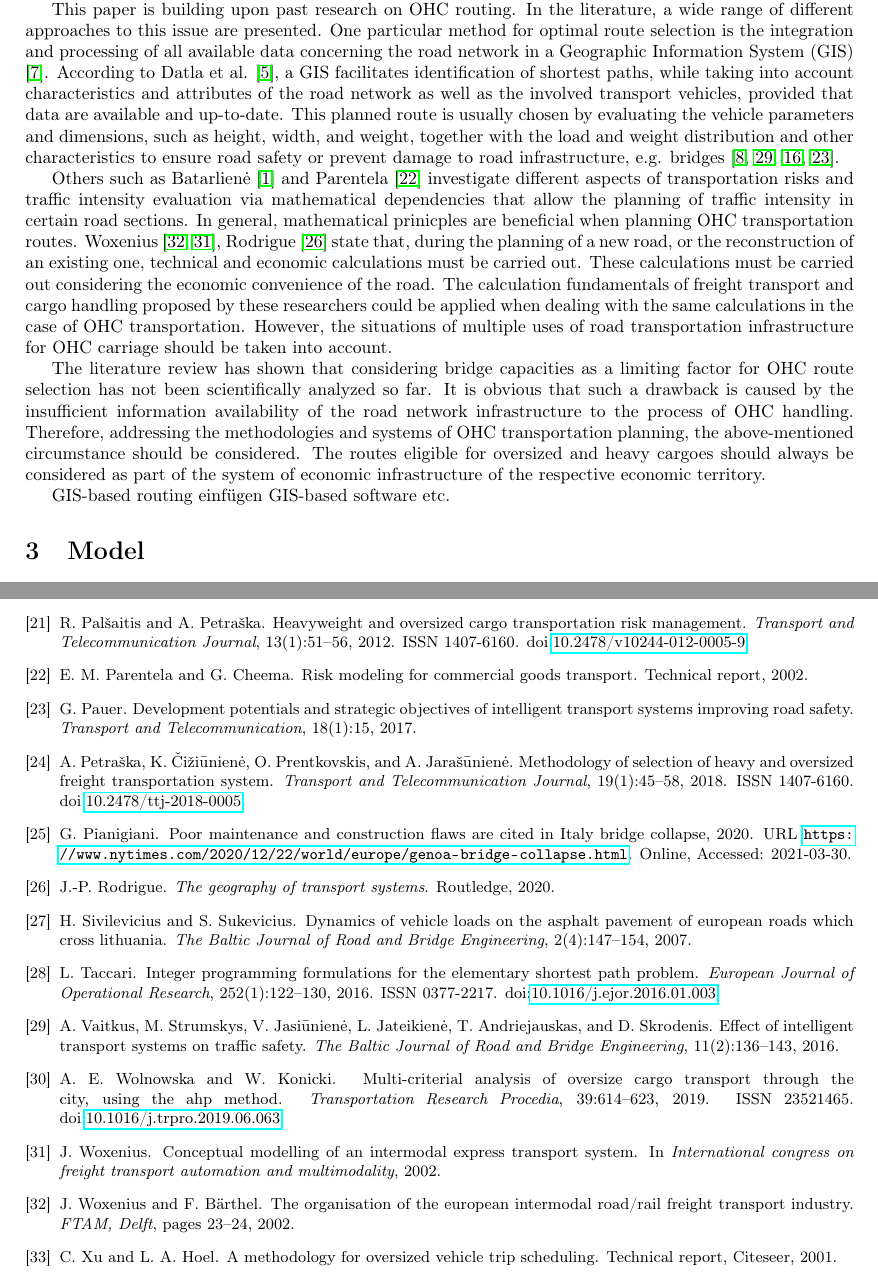
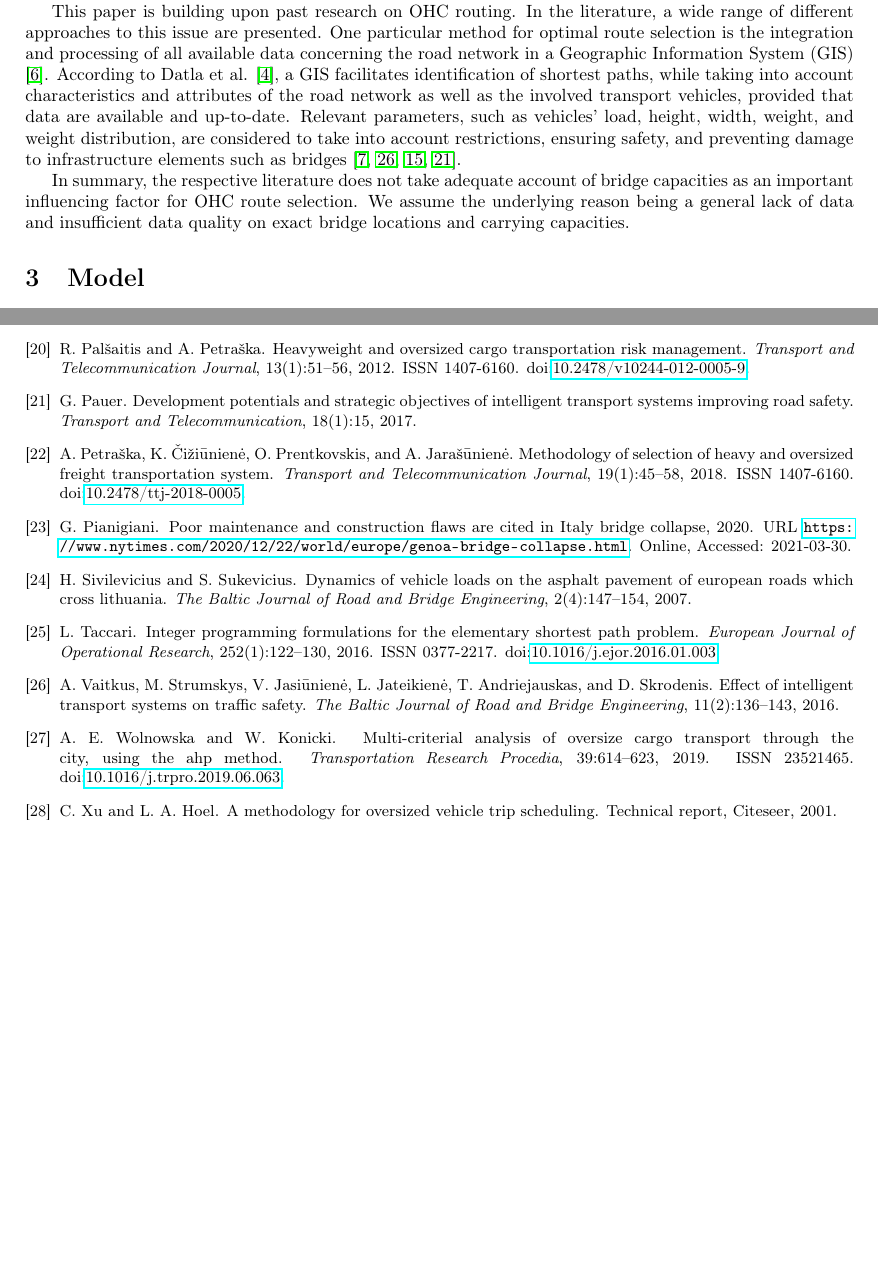
Before and after one commit to AAU-P-L/BridgeCapacitiesManuscript, a LaTeX paper (manuscript/main.tex, which reads manuscript/sec2_RelatedWork.tex): two parts of pages 3 and 8 of 8 before the commit and two parts of pages 3 and 7 of 7 after it, joined at a grey line, cut so that both start at the same text, the shorter picture padded with empty space. Compiled offline with pdfLaTeX.

Commit message:
Update_Related Work

```diff
--- a/manuscript/sec2_RelatedWork.tex
+++ b/manuscript/sec2_RelatedWork.tex
@@ -9,20 +9,10 @@ Therefore, optimal route selection in the field of road-related OHC has recently
 \par
 This paper is building upon past research on OHC routing. In the literature, a wide range of different approaches to this issue are presented.
 One particular method for optimal route selection is the integration and processing of all available data concerning the road network in a Geographic Information System (GIS) \cite{durham2002gis}.
-According to Datla et al. \cite{datla2004gis}, a GIS facilitates identification of shortest paths, while taking into account characteristics and attributes of the road network as well as the involved transport vehicles, provided that data are available and up-to-date. This planned route is usually chosen by evaluating the vehicle parameters and dimensions, such as height, width, and weight, together with the load and weight distribution and other characteristics to ensure road safety or prevent damage to road infrastructure, e.g. bridges \cite{ecmt2006improving, vaitkus2016effect, kombe2017modelling, pauer2017development}.
-\par Others such as Batarlienė \cite{batarliene2007mobile} and Parentela \cite{parentela2002risk} investigate different aspects of transportation risks and traffic intensity evaluation via mathematical dependencies that allow the planning of traffic intensity in certain road sections.
-In general, mathematical prinicples are beneficial when planning OHC transportation routes.
-Woxenius \cite{woxenius2002organisation, woxenius2002conceptual}, Rodrigue \cite{rodrigue2020geography} state that, during the planning of a new road, or the reconstruction of an existing one, technical and economic calculations must be carried out.
-These calculations must be carried out considering the economic convenience of the road.
-The calculation fundamentals of freight transport and cargo handling proposed by these researchers could be applied when dealing with the same calculations in the case of OHC transportation. However, the situations of multiple uses of road transportation infrastructure for OHC carriage should be taken into account.
+According to Datla et al. \cite{datla2004gis}, a GIS facilitates identification of shortest paths, while taking into account characteristics and attributes of the road network as well as the involved transport vehicles, provided that data are available and up-to-date. Relevant parameters, such as vehicles' load, height, width, weight, and weight distribution, are considered to take into account restrictions, ensuring safety, and preventing damage to infrastructure elements such as bridges \cite{ecmt2006improving, vaitkus2016effect, kombe2017modelling, pauer2017development}.
+\par
+In summary, the respective literature does not take adequate account of bridge capacities as an important influencing factor for OHC route selection. We assume the underlying reason being a general lack of data and insufficient data quality on exact bridge locations and carrying capacities.
 
-The literature review has shown that considering bridge capacities as a limiting factor for OHC route selection has not been scientifically analyzed so far.
-It is obvious that such a drawback is caused by the insufficient information availability of the road network infrastructure to the process of OHC handling.
-Therefore, addressing the methodologies and systems of OHC transportation planning, the above-mentioned circumstance should be considered.
-The routes eligible for oversized and heavy cargoes should always be considered as part of the system of economic infrastructure of the respective economic territory.
-
-GIS-based routing einfügen
-GIS-based software etc.
 
 
 % \begin{itemize}
```
